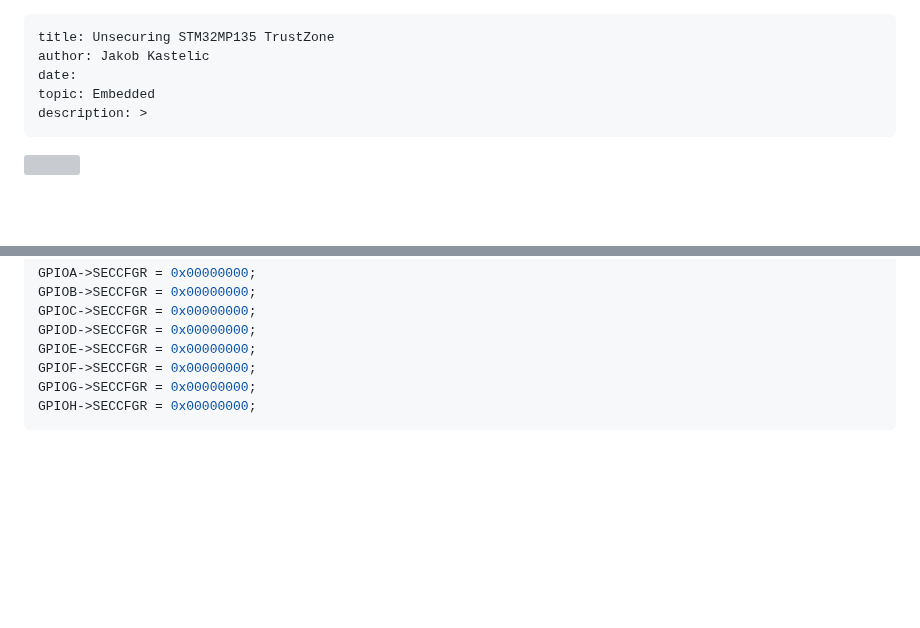
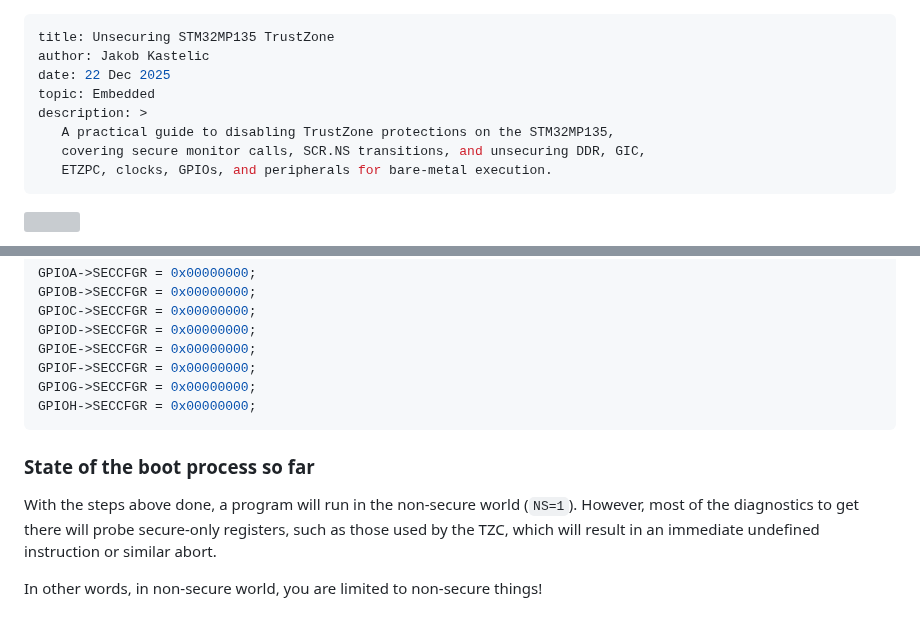
Before and after one commit to js216/embd, a Markdown page: articles/unsecuring-stm32mp135-trustzone.md, 2 parts joined by grey strips. Rendered like a GitHub page; blank space fills up the shorter version; grey boxes are pictures that could not be loaded.

Commit message:
publish the "unsecuring" article

````diff
--- a/drafts/unsecuring-stm32mp135-trustzone.md
+++ b/articles/unsecuring-stm32mp135-trustzone.md
@@ -1,9 +1,12 @@
 ---
 title: Unsecuring STM32MP135 TrustZone
 author: Jakob Kastelic
-date:
+date: 22 Dec 2025
 topic: Embedded
 description: >
+   A practical guide to disabling TrustZone protections on the STM32MP135,
+   covering secure monitor calls, SCR.NS transitions, and unsecuring DDR, GIC,
+   ETZPC, clocks, GPIOs, and peripherals for bare-metal execution.
 ---
 
 ![](../images/mia.jpg)
@@ -286,3 +289,12 @@ GPIOF->SECCFGR = 0x00000000;
 GPIOG->SECCFGR = 0x00000000;
 GPIOH->SECCFGR = 0x00000000;
 ```
+
+### State of the boot process so far
+
+With the steps above done, a program will run in the non-secure world (`NS=1`).
+However, most of the diagnostics to get there will probe secure-only registers,
+such as those used by the TZC, which will result in an immediate undefined
+instruction or similar abort.
+
+In other words, in non-secure world, you are limited to non-secure things!
````
Also changed, not shown: drafts/linux-bringup-on-custom-stm32mp135-board.md (+36 -0 lines).
